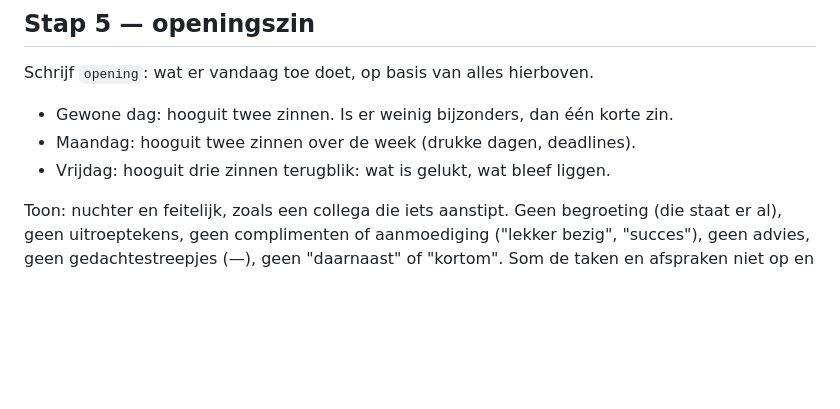
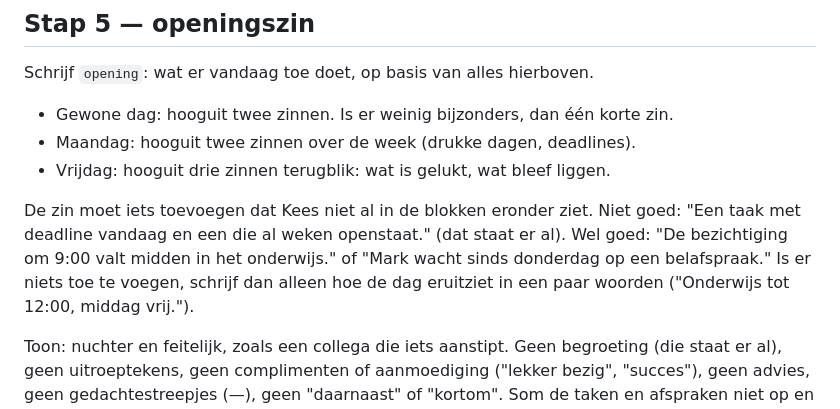
Before and after one commit to keeshehenkamp/Taken-lijst, a Markdown page: ochtendoverzicht/INSTRUCTIES.md, the part around the change. Rendered like a GitHub page; blank space fills up the shorter version.

Commit message:
Openingszin mag niet herhalen wat er in het overzicht staat
Co-Authored-By: Claude Opus 5.5 <noreply@anthropic.com>

```diff
--- a/ochtendoverzicht/INSTRUCTIES.md
+++ b/ochtendoverzicht/INSTRUCTIES.md
@@ -86,6 +86,12 @@ Schrijf `opening`: wat er vandaag toe doet, op basis van alles hierboven.
 - Maandag: hooguit twee zinnen over de week (drukke dagen, deadlines).
 - Vrijdag: hooguit drie zinnen terugblik: wat is gelukt, wat bleef liggen.
 
+De zin moet iets toevoegen dat Kees niet al in de blokken eronder ziet. Niet goed:
+"Een taak met deadline vandaag en een die al weken openstaat." (dat staat er al).
+Wel goed: "De bezichtiging om 9:00 valt midden in het onderwijs." of "Mark wacht sinds
+donderdag op een belafspraak." Is er niets toe te voegen, schrijf dan alleen hoe de dag
+eruitziet in een paar woorden ("Onderwijs tot 12:00, middag vrij.").
+
 Toon: nuchter en feitelijk, zoals een collega die iets aanstipt. Geen begroeting (die staat
 er al), geen uitroeptekens, geen complimenten of aanmoediging ("lekker bezig", "succes"),
 geen advies, geen gedachtestreepjes (—), geen "daarnaast" of "kortom". Som de taken en
```
